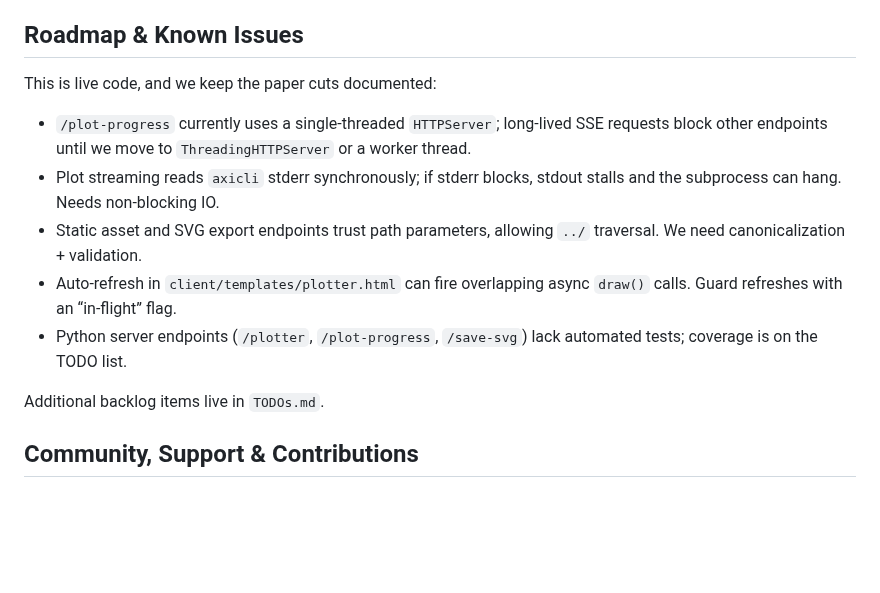
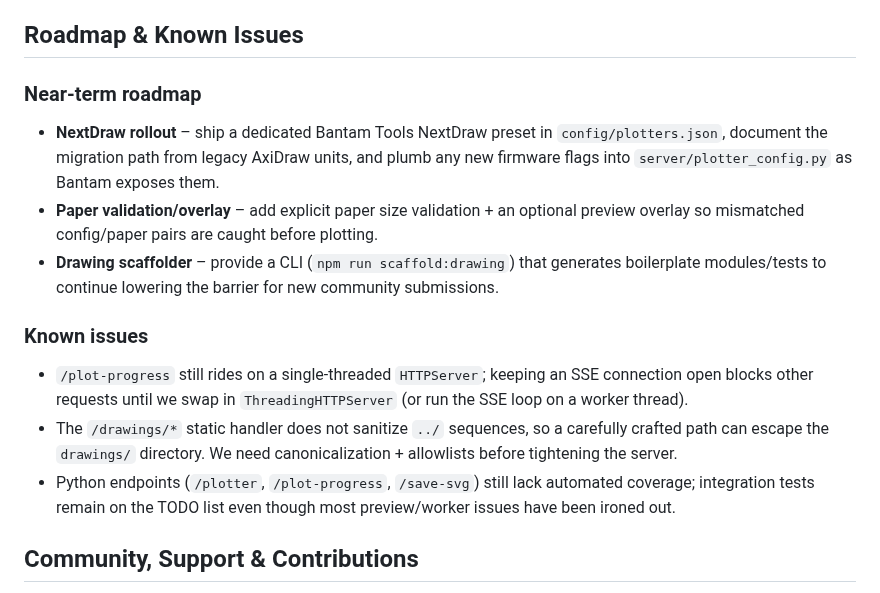
Before and after one commit to sdjayna/super-duper-octo-robot, a Markdown page: README.md, the part around the change. Rendered like a GitHub page; blank space fills up the shorter version.

Commit message:
docs: refresh roadmap section

```diff
--- a/README.md
+++ b/README.md
@@ -361,15 +361,17 @@ Add your own stock by copying one of the entries, tweaking the dimensions, and f
 
 ## Roadmap & Known Issues
 
-This is live code, and we keep the paper cuts documented:
+### Near-term roadmap
 
-- `/plot-progress` currently uses a single-threaded `HTTPServer`; long-lived SSE requests block other endpoints until we move to `ThreadingHTTPServer` or a worker thread.
-- Plot streaming reads `axicli` stderr synchronously; if stderr blocks, stdout stalls and the subprocess can hang. Needs non-blocking IO.
-- Static asset and SVG export endpoints trust path parameters, allowing `../` traversal. We need canonicalization + validation.
-- Auto-refresh in `client/templates/plotter.html` can fire overlapping async `draw()` calls. Guard refreshes with an “in-flight” flag.
-- Python server endpoints (`/plotter`, `/plot-progress`, `/save-svg`) lack automated tests; coverage is on the TODO list.
+- **NextDraw rollout** – ship a dedicated Bantam Tools NextDraw preset in `config/plotters.json`, document the migration path from legacy AxiDraw units, and plumb any new firmware flags into `server/plotter_config.py` as Bantam exposes them.
+- **Paper validation/overlay** – add explicit paper size validation + an optional preview overlay so mismatched config/paper pairs are caught before plotting.
+- **Drawing scaffolder** – provide a CLI (`npm run scaffold:drawing`) that generates boilerplate modules/tests to continue lowering the barrier for new community submissions.
 
-Additional backlog items live in `TODOs.md`.
+### Known issues
+
+- `/plot-progress` still rides on a single-threaded `HTTPServer`; keeping an SSE connection open blocks other requests until we swap in `ThreadingHTTPServer` (or run the SSE loop on a worker thread).
+- The `/drawings/*` static handler does not sanitize `../` sequences, so a carefully crafted path can escape the `drawings/` directory. We need canonicalization + allowlists before tightening the server.
+- Python endpoints (`/plotter`, `/plot-progress`, `/save-svg`) still lack automated coverage; integration tests remain on the TODO list even though most preview/worker issues have been ironed out.
 
 ## Community, Support & Contributions
 
```
